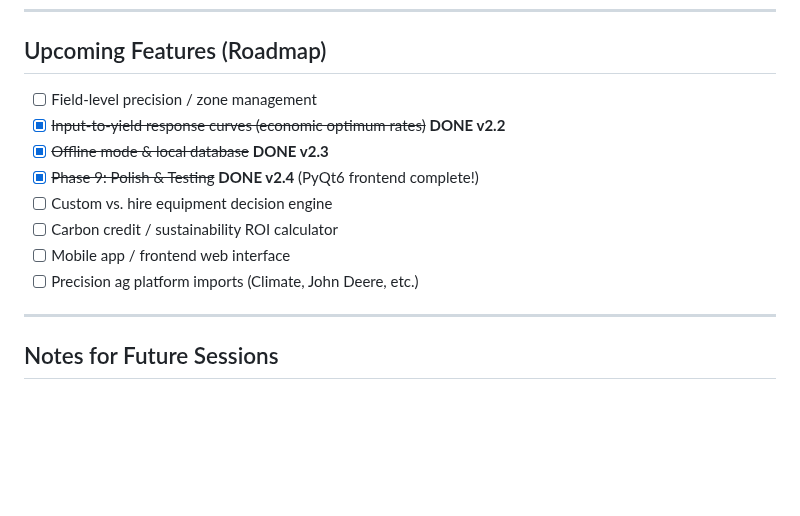
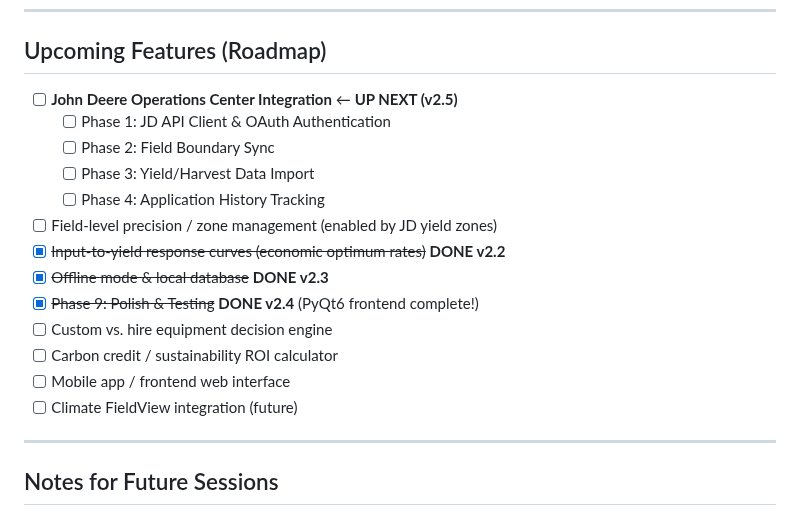
Before and after one commit to wbp318/agtools, a Markdown page: CHANGELOG.md, the part around one of its changes. Drawn GitHub-style; blank space fills up the shorter version.

```diff
--- a/CHANGELOG.md
+++ b/CHANGELOG.md
@@ -789,14 +849,19 @@ AgTools v2.3.0
 
 ## Upcoming Features (Roadmap)
 
-- [ ] Field-level precision / zone management
+- [ ] **John Deere Operations Center Integration** ← **UP NEXT (v2.5)**
+  - [ ] Phase 1: JD API Client & OAuth Authentication
+  - [ ] Phase 2: Field Boundary Sync
+  - [ ] Phase 3: Yield/Harvest Data Import
+  - [ ] Phase 4: Application History Tracking
+- [ ] Field-level precision / zone management (enabled by JD yield zones)
 - [x] ~~Input-to-yield response curves (economic optimum rates)~~ **DONE v2.2**
 - [x] ~~Offline mode & local database~~ **DONE v2.3**
 - [x] ~~Phase 9: Polish & Testing~~ **DONE v2.4** (PyQt6 frontend complete!)
 - [ ] Custom vs. hire equipment decision engine
 - [ ] Carbon credit / sustainability ROI calculator
 - [ ] Mobile app / frontend web interface
-- [ ] Precision ag platform imports (Climate, John Deere, etc.)
+- [ ] Climate FieldView integration (future)
 
 ---
 
```
Also changed, not shown: other parts of CHANGELOG.md (+62 -2 lines).
